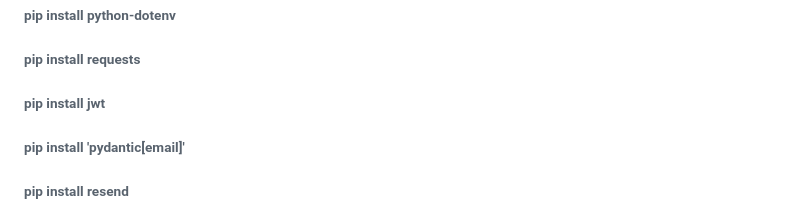
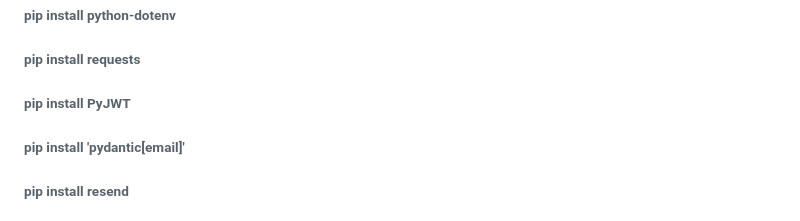
Before and after one commit to volodymyrzuyev/universal_coffee_shop, a Markdown page: README.md, the part around the change. Drawn GitHub-style.

Commit message:
Update JWT package installation instruction

```diff
--- a/README.md
+++ b/README.md
@@ -18,7 +18,7 @@
 ###### **pip install fastapi**
 ###### **pip install python-dotenv**
 ###### **pip install requests**
-###### **pip install jwt**
+###### **pip install PyJWT**
 ###### **pip install 'pydantic[email]'**
 ###### **pip install resend**
 
```
